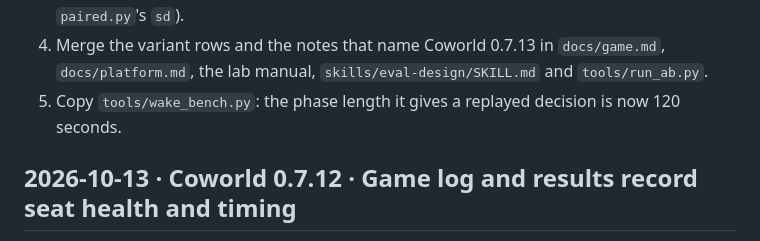
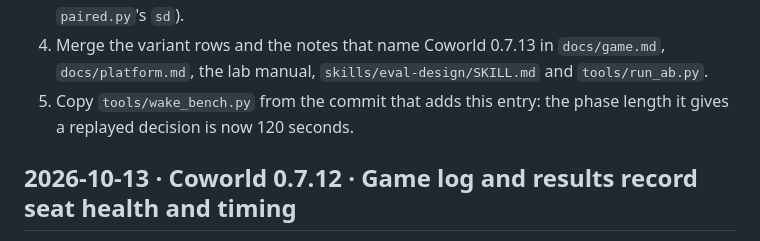
Before and after one commit to Metta-AI/coworld-webdiplomacy, a Markdown page: CHANGELOG.md, the part around the change. Rendered like a GitHub page.

Commit message:
docs(changelog): 0.7.13 entry names where to copy wake_bench.py from (#45)
Co-authored-by: James Boggs <james@softmax.com>
Co-authored-by: Claude Opus 5.5 <noreply@anthropic.com>

```diff
--- a/CHANGELOG.md
+++ b/CHANGELOG.md
@@ -50,8 +50,8 @@ none, so the seat played its search-only orders.
 4. Merge the variant rows and the notes that name Coworld 0.7.13 in `docs/game.md`,
    `docs/platform.md`, the lab manual, `skills/eval-design/SKILL.md` and
    `tools/run_ab.py`.
-5. Copy `tools/wake_bench.py`: the phase length it gives a replayed decision is now
-   120 seconds.
+5. Copy `tools/wake_bench.py` from the commit that adds this entry: the phase length it
+   gives a replayed decision is now 120 seconds.
 
 ## 2026-10-13 · Coworld 0.7.12 · Game log and results record seat health and timing
 
```
